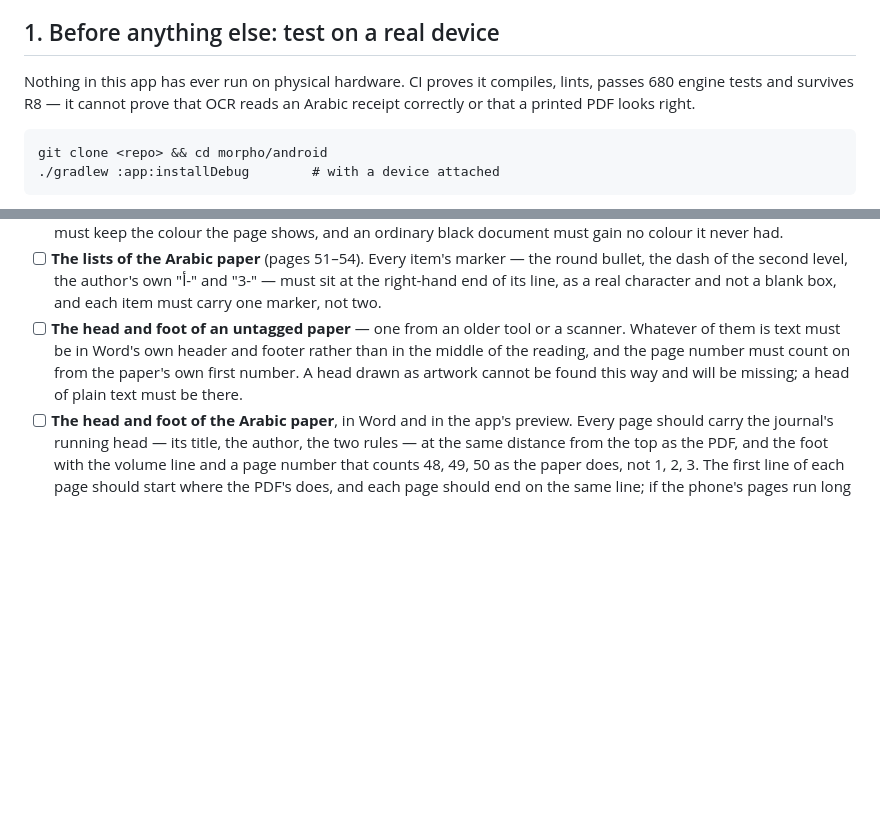
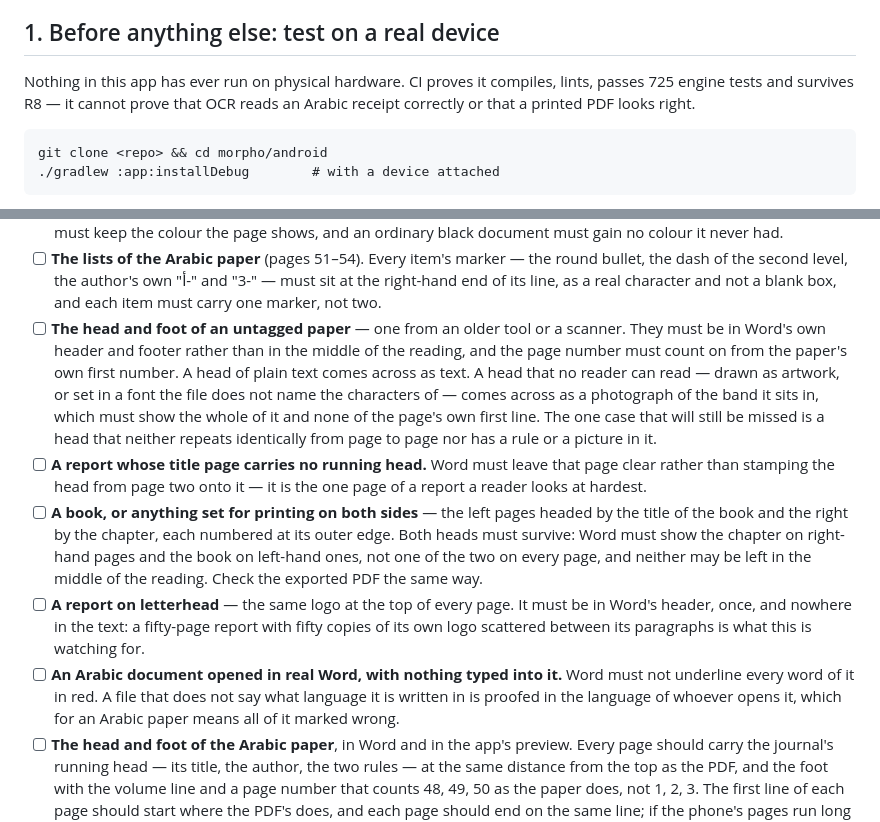
Before and after one commit to abdelbari/story, a Markdown page: morpho/store/RELEASE-CHECKLIST.md, 2 parts joined by grey strips. Rendered like a GitHub page; blank space fills up the shorter version.

Commit message:
Bring the written record back in step with the app
The release checklist is what a person works through with a phone in
their hand, and it said a head drawn as artwork "cannot be found this way
and will be missing". That has not been true since the untagged reader
learned to photograph the band a head sits in — so anyone testing would
have read past the very thing to check. It now says what is found and
how, and what the one remaining case is: a head that neither repeats
identically from page to page nor has a rule or a picture in it.

Four device checks are added for work that had none: a title page that
carried no running head and must keep none; a book whose two sides are
headed differently and must stay that way; a report on letterhead, whose
logo must be in Word's header once and nowhere in the text; and an
Arabic document opened in Word with nothing typed into it, which must not
come up with every word underlined in red.

The README claimed that what a page draws rather than writes was "the one
thing the tagged path keeps that this one cannot". It is not, any more.
And both files were still counting 680 tests, which is 45 short.

Co-Authored-By: Claude Opus 5 <noreply@anthropic.com>
Claude-Session: https://claude.ai/code/session_01MaunZ2m3GvnC9gXhjR5ZbR

````diff
--- a/morpho/store/RELEASE-CHECKLIST.md
+++ b/morpho/store/RELEASE-CHECKLIST.md
@@ -6,7 +6,7 @@ The code side is done and verified in CI on every push.
 ## 1. Before anything else: test on a real device
 
 Nothing in this app has ever run on physical hardware. CI proves it compiles,
-lints, passes 680 engine tests and survives R8 — it cannot prove that OCR
+lints, passes 725 engine tests and survives R8 — it cannot prove that OCR
 reads an Arabic receipt correctly or that a printed PDF looks right.
 
 ```
@@ -125,11 +125,33 @@ Work through, in this order — each exercises a path nothing else covers:
       real character and not a blank box, and each item must carry one
       marker, not two.
 - [ ] **The head and foot of an untagged paper** — one from an older tool
-      or a scanner. Whatever of them is text must be in Word's own header
-      and footer rather than in the middle of the reading, and the page
-      number must count on from the paper's own first number. A head drawn
-      as artwork cannot be found this way and will be missing; a head of
-      plain text must be there.
+      or a scanner. They must be in Word's own header and footer rather
+      than in the middle of the reading, and the page number must count on
+      from the paper's own first number. A head of plain text comes across
+      as text. A head that no reader can read — drawn as artwork, or set in
+      a font the file does not name the characters of — comes across as a
+      photograph of the band it sits in, which must show the whole of it
+      and none of the page's own first line. The one case that will still
+      be missed is a head that neither repeats identically from page to
+      page nor has a rule or a picture in it.
+- [ ] **A report whose title page carries no running head.** Word must
+      leave that page clear rather than stamping the head from page two
+      onto it — it is the one page of a report a reader looks at hardest.
+- [ ] **A book, or anything set for printing on both sides** — the left
+      pages headed by the title of the book and the right by the chapter,
+      each numbered at its outer edge. Both heads must survive: Word must
+      show the chapter on right-hand pages and the book on left-hand ones,
+      not one of the two on every page, and neither may be left in the
+      middle of the reading. Check the exported PDF the same way.
+- [ ] **A report on letterhead** — the same logo at the top of every page.
+      It must be in Word's header, once, and nowhere in the text: a
+      fifty-page report with fifty copies of its own logo scattered
+      between its paragraphs is what this is watching for.
+- [ ] **An Arabic document opened in real Word, with nothing typed into
+      it.** Word must not underline every word of it in red. A file that
+      does not say what language it is written in is proofed in the
+      language of whoever opens it, which for an Arabic paper means all of
+      it marked wrong.
 - [ ] **The head and foot of the Arabic paper**, in Word and in the app's
       preview. Every page should carry the journal's running head — its
       title, the author, the two rules — at the same distance from the top
````
Also changed, not shown: morpho/README.md (+2 -2 lines).
